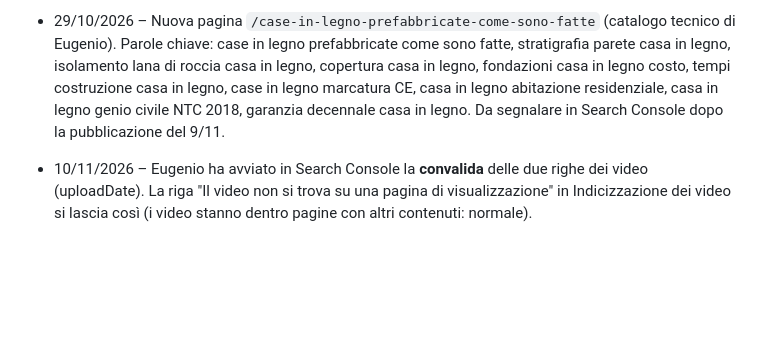
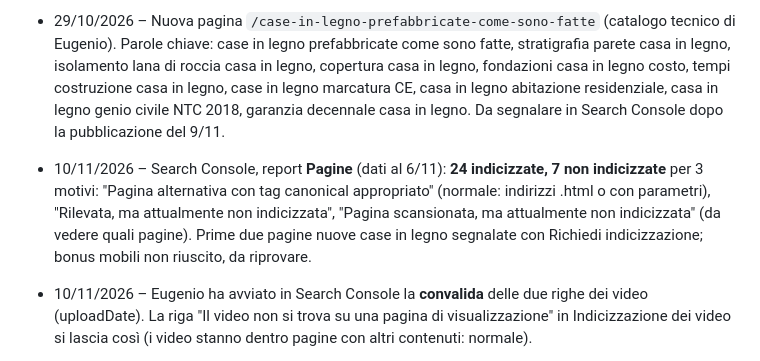
Before and after one commit to mdedilgroupsrls-png/mdedilgroup-sito, a Markdown page: progetto/seo.md, the part around the change. Drawn GitHub-style; blank space fills up the shorter version.

Commit message:
Search Console: primo report Pagine (24 indicizzate, 7 no)
Co-Authored-By: Claude Opus 5.5 <noreply@anthropic.com>
Claude-Session: https://claude.ai/code/session_016fGaqrK8gfbW5DCG9AnjNd

```diff
--- a/progetto/seo.md
+++ b/progetto/seo.md
@@ -226,5 +226,6 @@ Ogni voce che si apre con la descrizione (interni: "Cosa ristrutturiamo" e Guida
 - 8/11/2026 – Nuova pagina `/progettazione-case-in-legno-su-misura`. Title "Progettazione case in legno su misura: clima e calcolo". Parole chiave: progettazione case in legno, casa in legno su misura, casa in legno in montagna, casa in legno al mare, progetto strutturale casa in legno costo, casa in legno carico neve, casa in legno zona sismica. Da segnalare in Search Console dopo la pubblicazione del 23/11.
 - 29/10/2026 – Nuova pagina `/case-in-legno-prefabbricate-come-sono-fatte` (catalogo tecnico di Eugenio). Parole chiave: case in legno prefabbricate come sono fatte, stratigrafia parete casa in legno, isolamento lana di roccia casa in legno, copertura casa in legno, fondazioni casa in legno costo, tempi costruzione casa in legno, case in legno marcatura CE, casa in legno abitazione residenziale, casa in legno genio civile NTC 2018, garanzia decennale casa in legno. Da segnalare in Search Console dopo la pubblicazione del 9/11.
 
+- 10/11/2026 – Search Console, report **Pagine** (dati al 6/11): **24 indicizzate, 7 non indicizzate** per 3 motivi: "Pagina alternativa con tag canonical appropriato" (normale: indirizzi .html o con parametri), "Rilevata, ma attualmente non indicizzata", "Pagina scansionata, ma attualmente non indicizzata" (da vedere quali pagine). Prime due pagine nuove case in legno segnalate con Richiedi indicizzazione; bonus mobili non riuscito, da riprovare.
 - 10/11/2026 – Eugenio ha avviato in Search Console la **convalida** delle due righe dei video (uploadDate). La riga "Il video non si trova su una pagina di visualizzazione" in Indicizzazione dei video si lascia così (i video stanno dentro pagine con altri contenuti: normale).
 - 30/10/2026 – Search Console (email): "Dati strutturati Video", uploadDate senza fuso orario nei 2 VideoObject di `/case-in-legno` → corretto in `2026-10-23T12:00:00+02:00`. Dopo la pubblicazione del 9/11: in Search Console → Miglioramenti → Video → "Convalida correzione". Regola: date dei video sempre con ora e fuso (AAAA-MM-GGThh:mm:ss+01:00/+02:00).
```
